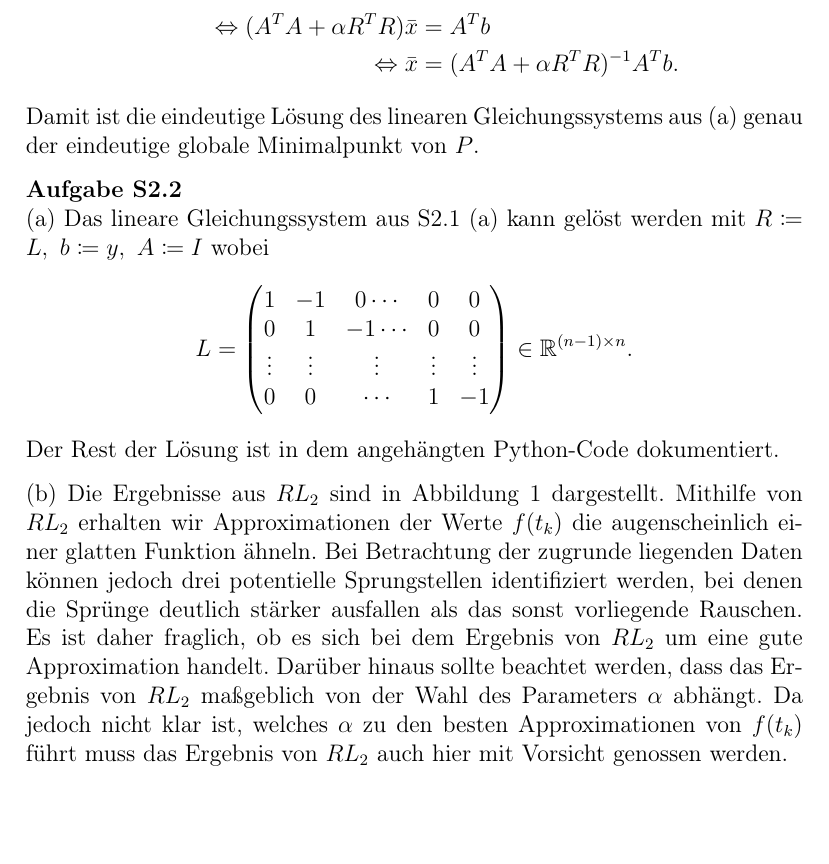
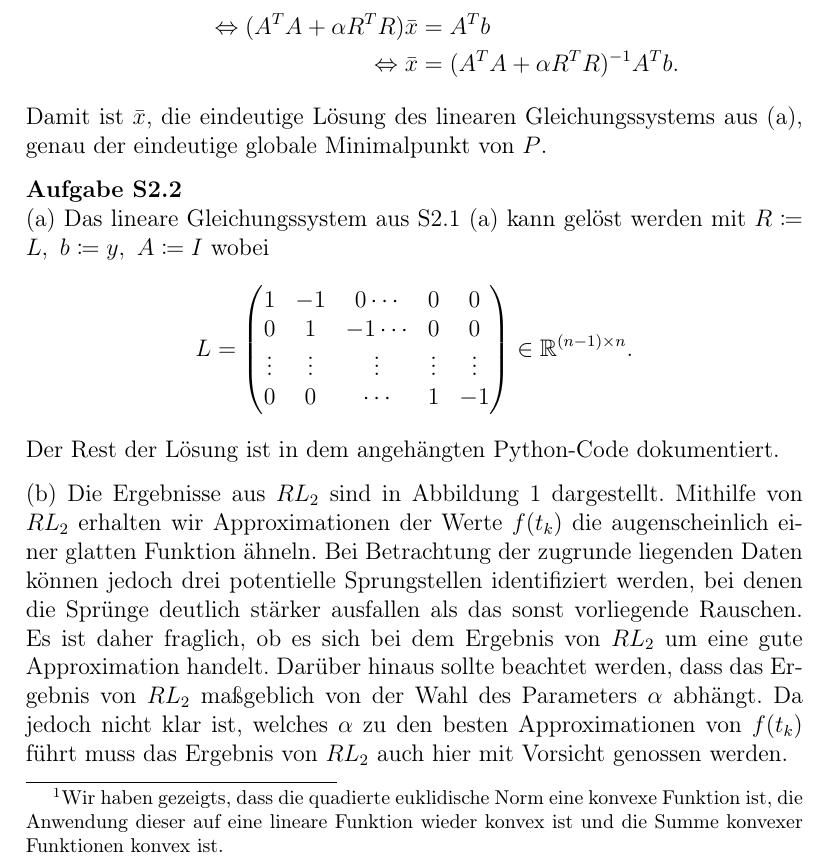
Before and after one commit to LukasKemmer/GOISUII, a LaTeX document (LaTeX/GO_Bonus_2.tex): part of page 2 of 9, cut so that both start at the same text, the shorter picture padded with empty space. Compiled offline with pdfLaTeX.

Commit message:
small explanations added

```diff
--- a/LaTeX/GO_Bonus_2.tex
+++ b/LaTeX/GO_Bonus_2.tex
@@ -119,20 +119,20 @@ folgt, dass diese Vorderung nur für $x=0$ erfüllt ist. Damit gilt $Kern(A^TA +
 %da nur für $x=0:(Ax=0)\wedge (Rx=0)$.
 %\textcolor{red}{Damit ist $A^TA+\alpha R^TR$ invertierbar}
 \par
-(b) Sei $f: \mathbb{R}^n \rightarrow \mathbb{R}$ mit $f(x) = \|Ax-b \|_2^2 + \alpha \|Rx \|_2^2$. Wegen $D^2( \|x \|_2^2)=2I \succeq 0$, der Linearität von $Ax-b$ sowie $Rx$ und $\alpha > 0$ folgt mit Übungen 4.4, 4.6 und Satz 2.5.3 die Konvexität von $f$ als Summe konvexer Funktionen (merke, dass es sich um ein unrestringiertes Problem mit $M=\mathbb{R}^n$ handelt und der $\mathbb{R}^n$ eine konvexe Menge ist). Mit Satz 2.4.5 und Korollar 2.4.6 folgt, dass die kritischen Punkte von $f$ genau die globalen Minimalpunkte sind. Es gilt
+(b) Sei $f: \mathbb{R}^n \rightarrow \mathbb{R}$ mit $f(x) = \|Ax-b \|_2^2 + \alpha \|Rx \|_2^2$. Wegen $D^2( \|x \|_2^2)=2I \succeq 0$, der Linearität von $Ax-b$ sowie $Rx$ und $\alpha > 0$ folgt mit Übungen 4.4, 4.6 und Satz 2.5.3 die Konvexität von $f$ als Summe konvexer Funktionen \footnote{Wir haben gezeigts, dass die quadierte euklidische Norm eine konvexe Funktion ist, die Anwendung dieser auf eine lineare Funktion wieder konvex ist und die Summe konvexer Funktionen konvex ist.} (merke, dass es sich um ein unrestringiertes Problem mit $M=\mathbb{R}^n$ handelt und der $\mathbb{R}^n$ eine konvexe Menge ist). Mit Satz 2.4.5 und Korollar 2.4.6 folgt, dass die kritischen Punkte von $f$ genau die globalen Minimalpunkte sind. Es gilt
 \begin{equation}
 	\nabla f(x) = 2A^T(Ax-b) + 2\alpha R^TRx
 \end{equation}
 und damit
 \begin{equation*}
 	\begin{split}
-		2A^T(A\bar{x}-b) + 2\alpha R^TR\bar{x} &= 0 \\
+		2A^T(A\bar{x}-b) + 2\alpha R^TR\bar{x} &\stackrel{!}{=} 0 \\
 		\Leftrightarrow A^TA\bar{x}-A^Tb+\alpha R^TR\bar{x} &=0 \\
 		\Leftrightarrow (A^TA+\alpha R^TR)\bar{x} &=A^Tb \\
 		\Leftrightarrow \bar{x} &= (A^TA+\alpha R^TR)^{-1}A^Tb.
 	\end{split}
 \end{equation*}
-Damit ist die eindeutige Lösung des linearen Gleichungssystems aus (a) genau der eindeutige globale Minimalpunkt von $P$.
+Damit ist $\bar{x}$, die eindeutige Lösung des linearen Gleichungssystems aus (a), genau der eindeutige globale Minimalpunkt von $P$.
 %Es handelt sich bei dem Gleichungssystem aus (a) offensichtlich um ein konvexes Optimierungsproblem.
 %Entsprechend sind alle kritischen Punkte auch Nullstellen.
 %Es gilt:
```
Also changed, not shown: LaTeX/GO_Bonus_2.tex (4 more changed lines).
